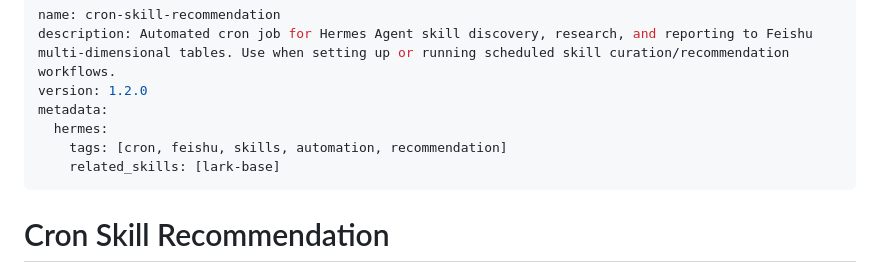
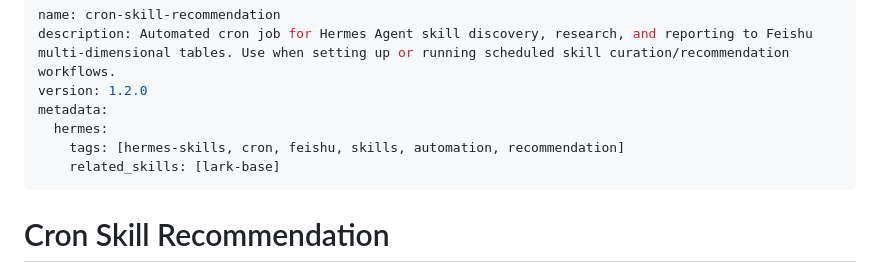
Before and after one commit to Frankynwa/hermes-skills, a Markdown page: productivity/cron-skill-recommendation/SKILL.md, the part around the change. Rendered like a GitHub page.

Commit message:
docs: add hermes-skills tag

```diff
--- a/productivity/cron-skill-recommendation/SKILL.md
+++ b/productivity/cron-skill-recommendation/SKILL.md
@@ -4,7 +4,7 @@ description: Automated cron job for Hermes Agent skill discovery, research, and
 version: 1.2.0
 metadata:
   hermes:
-    tags: [cron, feishu, skills, automation, recommendation]
+    tags: [hermes-skills, cron, feishu, skills, automation, recommendation]
     related_skills: [lark-base]
 ---
 
```
